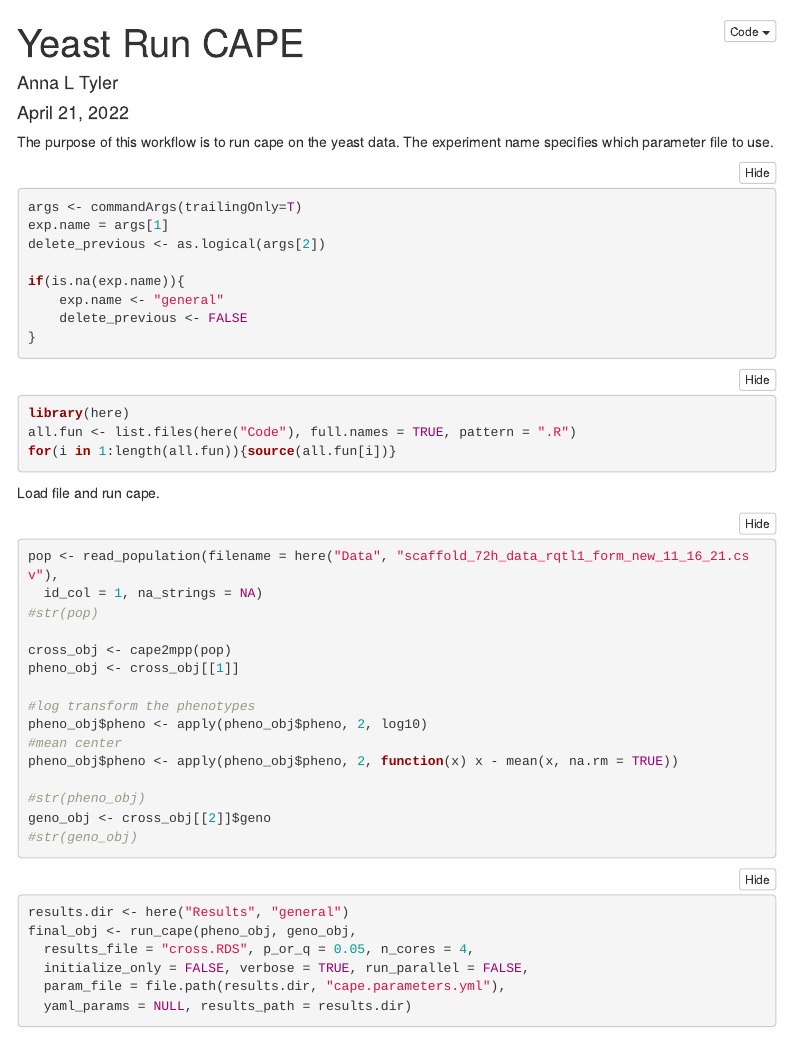
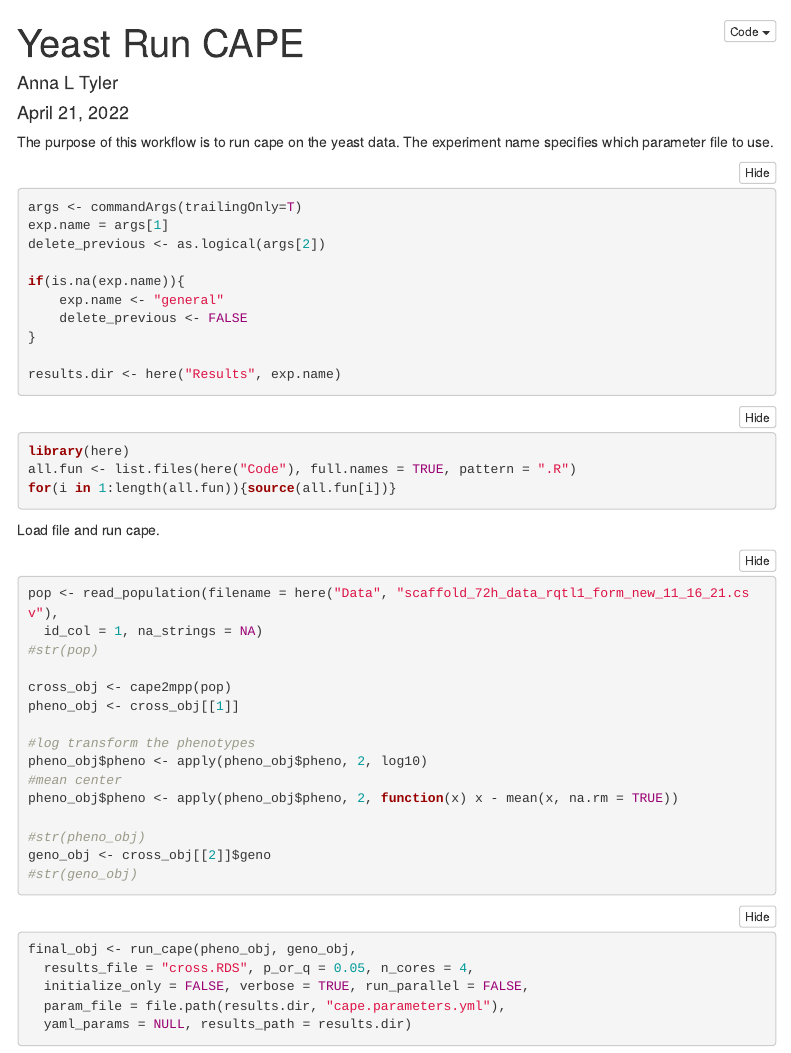
Before and after one commit to annaLtyler/Yeast, an R Markdown document (Documents/run_cape.Rmd): the page in a window 1100 px wide, from its top. Rendered offline with R 4.5, knitr and Pandoc, with nearby package versions; the code chunks are not run, so their results and figures are left out; folded parts are opened; menus at the side of the page are left out.

````diff
--- a/Documents/run_cape.Rmd
+++ b/Documents/run_cape.Rmd
@@ -22,6 +22,8 @@
     exp.name <- "general"
     delete_previous <- FALSE
 }
+
+results.dir <- here("Results", exp.name)
 ```
 
 ```{r load_code}
@@ -61,7 +63,6 @@
 
 
 ```{r run_cape, eval = FALSE}
-results.dir <- here("Results", "general")
 final_obj <- run_cape(pheno_obj, geno_obj,
   results_file = "cross.RDS", p_or_q = 0.05, n_cores = 4,
   initialize_only = FALSE, verbose = TRUE, run_parallel = FALSE,
--- a/Results/general/cape.parameters.yml
+++ b/Results/general/cape.parameters.yml
@@ -34,7 +34,7 @@
 # Single Scan Parameters
 #================================================
 ref_allele:
- - 1
+ - 5
 singlescan_perm:
  - 0
 
--- a/Results/pathway_two_genes/cape.parameters.yml
+++ b/Results/pathway_two_genes/cape.parameters.yml
@@ -32,7 +32,7 @@
 # Single Scan Parameters
 #================================================
 ref_allele:
- - "A"
+ - 5
 singlescan_perm:
  - 0
 
````
Also changed, not shown: 1 other file.
